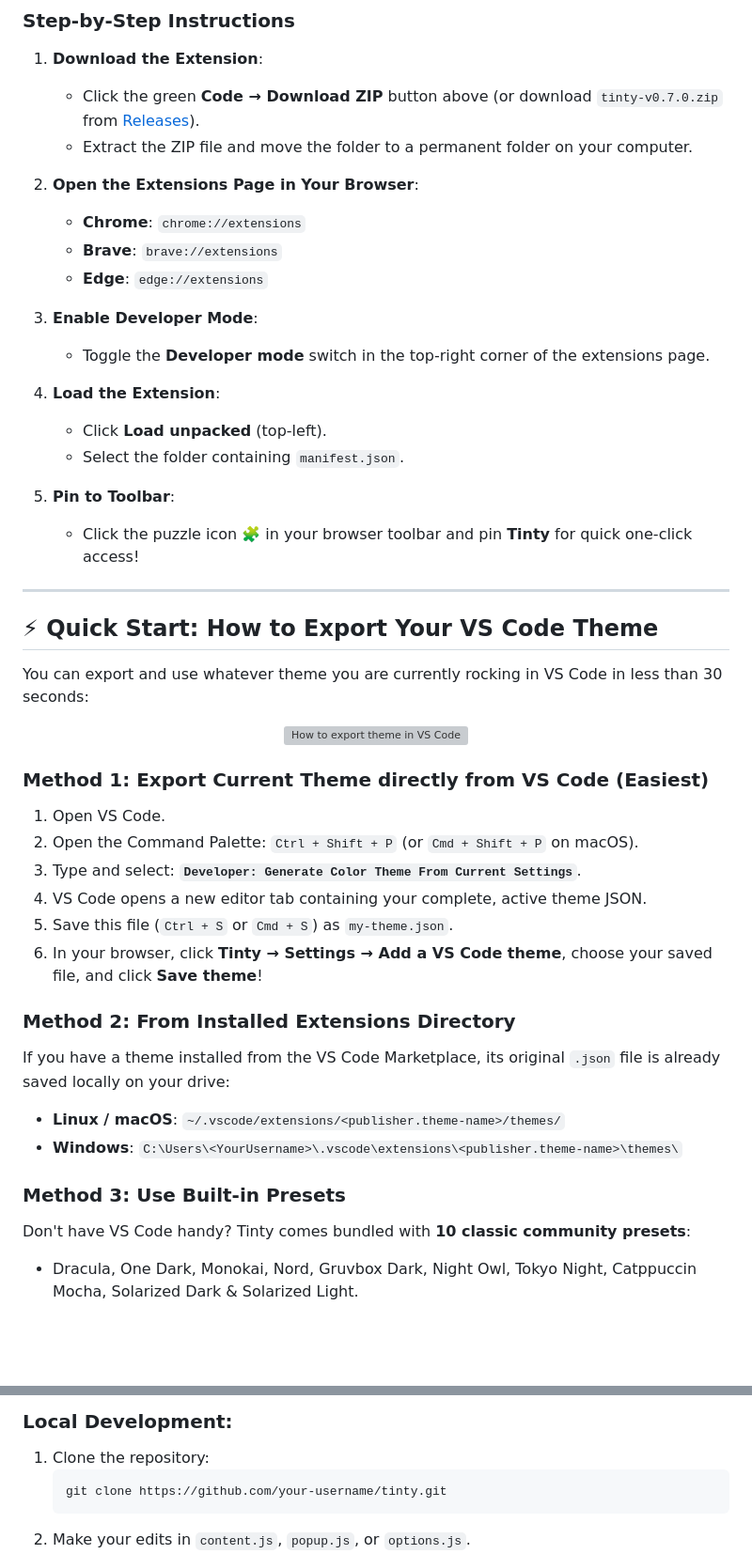
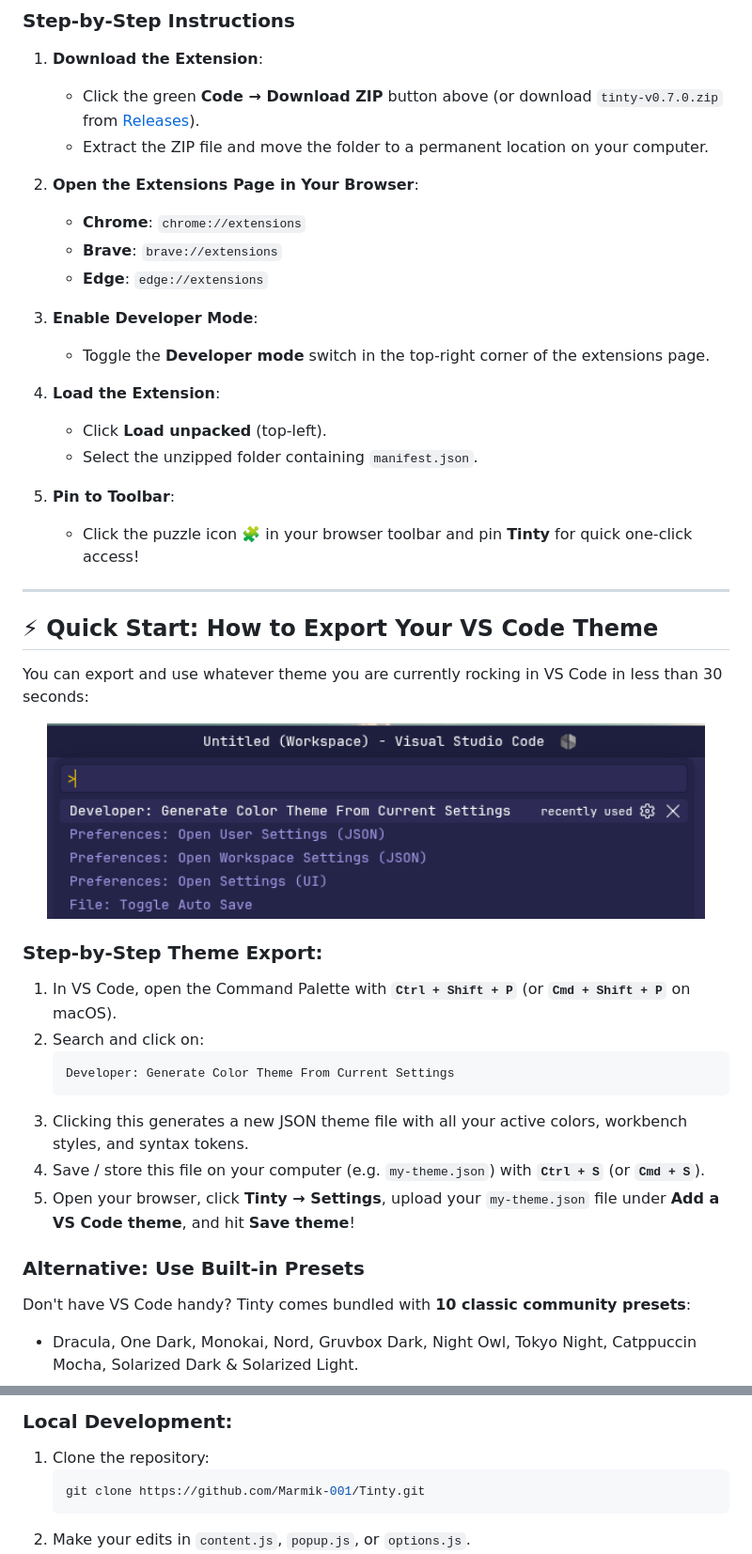
Before and after one commit to Marmik-001/Tinty, a Markdown page: README.md, 2 parts joined by grey strips. Shown at 94% size. Rendered like a GitHub page; pictures changed too: assets/screenshots/vs-code-theme-generator.png (added); blank space fills up the shorter version; grey boxes are pictures that could not be loaded.

Commit message:
docs: add showcase screenshots and update README with VS Code export guide

````diff
--- a/README.md
+++ b/README.md
@@ -57,8 +68,8 @@ Tinty is 100% free, open-source, and runs on all modern Chromium browsers (**Goo
 ### Step-by-Step Instructions
 
 1. **Download the Extension**:
-   * Click the green **Code → Download ZIP** button above (or download `tinty-v0.7.0.zip` from [Releases](https://github.com/your-username/tinty/releases)).
-   * Extract the ZIP file and move the folder to a permanent folder on your computer.
+   * Click the green **Code → Download ZIP** button above (or download `tinty-v0.7.0.zip` from [Releases](https://github.com/Marmik-001/Tinty/releases)).
+   * Extract the ZIP file and move the folder to a permanent location on your computer.
 
 2. **Open the Extensions Page in Your Browser**:
    * **Chrome**: `chrome://extensions`
@@ -70,7 +81,7 @@ Tinty is 100% free, open-source, and runs on all modern Chromium browsers (**Goo
 
 4. **Load the Extension**:
    * Click **Load unpacked** (top-left).
-   * Select the folder containing `manifest.json`.
+   * Select the unzipped folder containing `manifest.json`.
 
 5. **Pin to Toolbar**:
    * Click the puzzle icon 🧩 in your browser toolbar and pin **Tinty** for quick one-click access!
@@ -89,23 +100,20 @@ Tinty is 100% free, open-source, and runs on all modern Chromium browsers (**Goo
 You can export and use whatever theme you are currently rocking in VS Code in less than 30 seconds:
 
 <p align="center">
-  <img src="assets/screenshots/vscode-export-guide.png" alt="How to export theme in VS Code" width="700" />
+  <img src="assets/screenshots/vs-code-theme-generator.png" alt="VS Code Theme Generator Command" width="700" />
 </p>
 
-### Method 1: Export Current Theme directly from VS Code (Easiest)
-1. Open VS Code.
-2. Open the Command Palette: `Ctrl + Shift + P` (or `Cmd + Shift + P` on macOS).
-3. Type and select: **`Developer: Generate Color Theme From Current Settings`**.
-4. VS Code opens a new editor tab containing your complete, active theme JSON.
-5. Save this file (`Ctrl + S` or `Cmd + S`) as `my-theme.json`.
-6. In your browser, click **Tinty → Settings → Add a VS Code theme**, choose your saved file, and click **Save theme**!
+### Step-by-Step Theme Export:
+1. In VS Code, open the Command Palette with **`Ctrl + Shift + P`** (or **`Cmd + Shift + P`** on macOS).
+2. Search and click on:
+   ```
+   Developer: Generate Color Theme From Current Settings
+   ```
+3. Clicking this generates a new JSON theme file with all your active colors, workbench styles, and syntax tokens.
+4. Save / store this file on your computer (e.g. `my-theme.json`) with **`Ctrl + S`** (or **`Cmd + S`**).
+5. Open your browser, click **Tinty → Settings**, upload your `my-theme.json` file under **Add a VS Code theme**, and hit **Save theme**!
 
-### Method 2: From Installed Extensions Directory
-If you have a theme installed from the VS Code Marketplace, its original `.json` file is already saved locally on your drive:
-* **Linux / macOS**: `~/.vscode/extensions/<publisher.theme-name>/themes/`
-* **Windows**: `C:\Users\<YourUsername>\.vscode\extensions\<publisher.theme-name>\themes\`
-
-### Method 3: Use Built-in Presets
+### Alternative: Use Built-in Presets
 Don't have VS Code handy? Tinty comes bundled with **10 classic community presets**:
 * Dracula, One Dark, Monokai, Nord, Gruvbox Dark, Night Owl, Tokyo Night, Catppuccin Mocha, Solarized Dark & Solarized Light.
 
@@ -136,7 +144,7 @@ tinty/
 ### Local Development:
 1. Clone the repository:
    ```bash
-   git clone https://github.com/your-username/tinty.git
+   git clone https://github.com/Marmik-001/Tinty.git
    ```
 2. Make your edits in `content.js`, `popup.js`, or `options.js`.
 3. Go to `chrome://extensions` and click the refresh 🔄 icon on the Tinty card. Changes reflect instantly!
````
Also changed, not shown: other parts of README.md (+17 -6 lines), assets/screenshots/github-demo.png (added), 3 other files.
